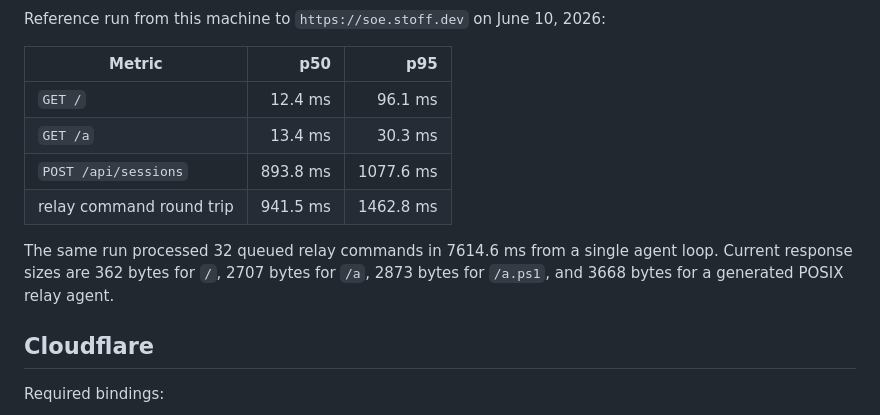
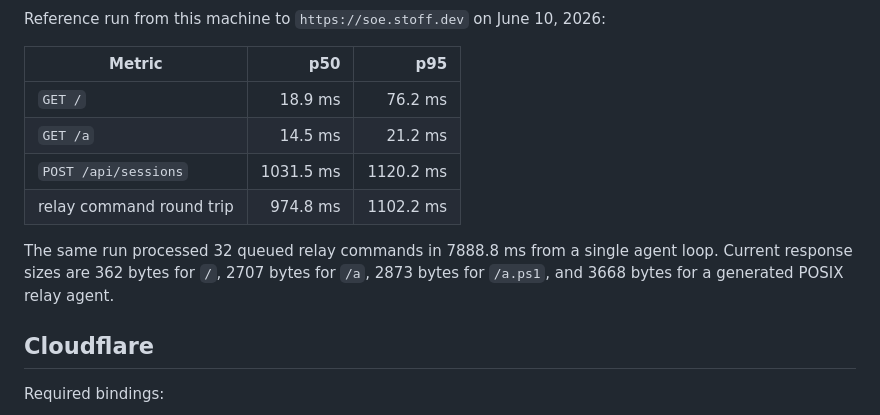
Before and after one commit to Stoffbergie/shell-over-edge, a Markdown page: README.md, the part around the change. Rendered like a GitHub page.

Commit message:
docs: no-ticket / refresh timeout benchmark

```diff
--- a/README.md
+++ b/README.md
@@ -248,12 +248,12 @@ Reference run from this machine to `https://soe.stoff.dev` on June 10, 2026:
 
 | Metric | p50 | p95 |
 | --- | ---: | ---: |
-| `GET /` | 12.4 ms | 96.1 ms |
-| `GET /a` | 13.4 ms | 30.3 ms |
-| `POST /api/sessions` | 893.8 ms | 1077.6 ms |
-| relay command round trip | 941.5 ms | 1462.8 ms |
+| `GET /` | 18.9 ms | 76.2 ms |
+| `GET /a` | 14.5 ms | 21.2 ms |
+| `POST /api/sessions` | 1031.5 ms | 1120.2 ms |
+| relay command round trip | 974.8 ms | 1102.2 ms |
 
-The same run processed 32 queued relay commands in 7614.6 ms from a single agent loop. Current response sizes are 362 bytes for `/`, 2707 bytes for `/a`, 2873 bytes for `/a.ps1`, and 3668 bytes for a generated POSIX relay agent.
+The same run processed 32 queued relay commands in 7888.8 ms from a single agent loop. Current response sizes are 362 bytes for `/`, 2707 bytes for `/a`, 2873 bytes for `/a.ps1`, and 3668 bytes for a generated POSIX relay agent.
 
 ## Cloudflare
 
```
